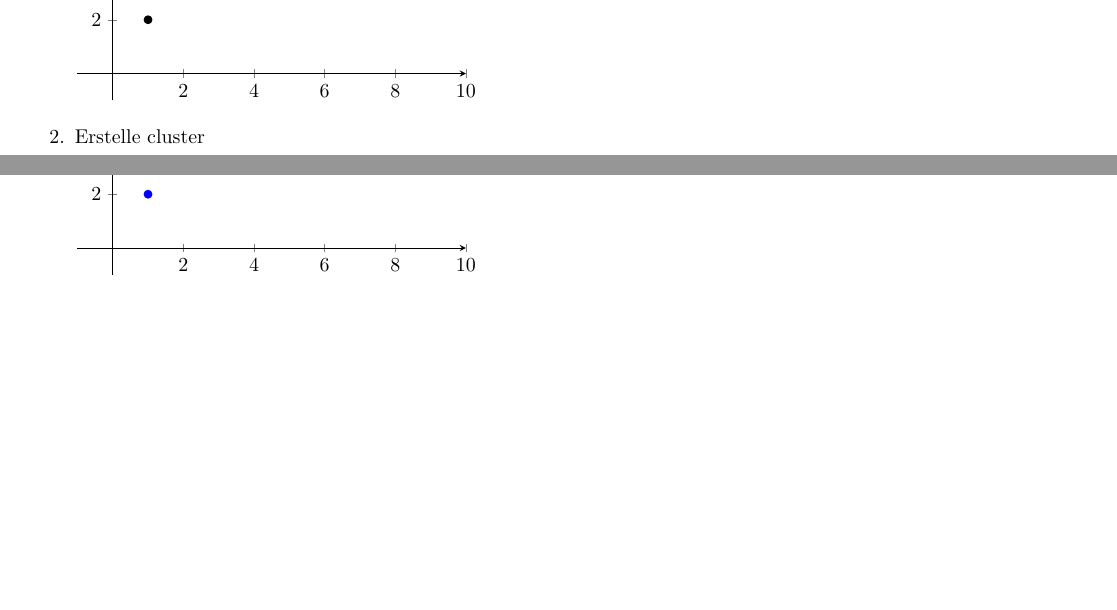
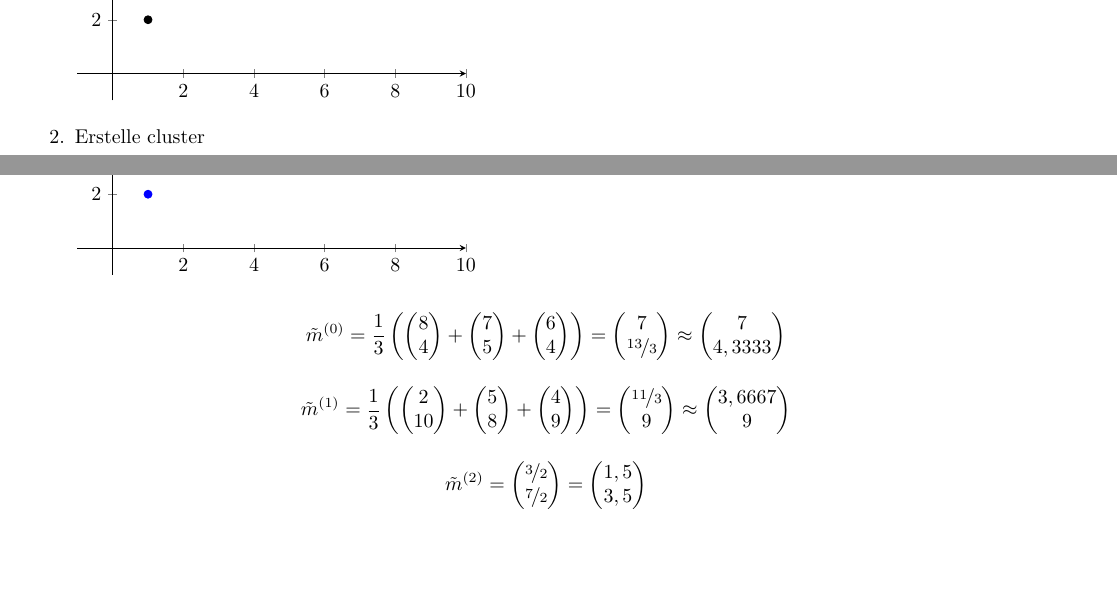
Before and after one commit to haukeD/Maschinlerning-sheet4, a LaTeX document (sheet4.tex): two parts of pages 4 and 5 of 5, joined at a grey line, cut so that both start at the same text, the shorter picture padded with empty space. Compiled offline with pdfLaTeX.

Commit message:
Aufgabe 3 a) noch nicht so wie in der Aufgabenstellung.

```diff
--- a/sheet4.tex
+++ b/sheet4.tex
@@ -622,6 +622,55 @@ axis y line=center,
 \end{axis}
 \end{tikzpicture}
 
+$$
+\tilde{m}^{(0)} =
+\frac{1}{3} \left(
+\begin{pmatrix}
+8 \\ 4
+\end{pmatrix} +
+\begin{pmatrix}
+7 \\ 5
+\end{pmatrix} +
+\begin{pmatrix}
+6 \\  4
+\end{pmatrix} \right) =
+\begin{pmatrix}
+7 \\ \nicefrac{13}{3}
+\end{pmatrix} \approx
+\begin{pmatrix}
+7 \\ 4,3333
+\end{pmatrix}
+$$
+
+$$
+\tilde{m}^{(1)} =
+\frac{1}{3} \left(
+\begin{pmatrix}
+2 \\ 10
+\end{pmatrix} +
+\begin{pmatrix}
+5 \\ 8
+\end{pmatrix} +
+\begin{pmatrix}
+4 \\  9
+\end{pmatrix} \right) =
+\begin{pmatrix}
+\nicefrac{11}{3} \\ 9
+\end{pmatrix} \approx
+\begin{pmatrix}
+3,6667 \\ 9
+\end{pmatrix}
+$$
+
+$$
+\tilde{m}^{(2)} =
+\begin{pmatrix}
+\nicefrac{3}{2} \\ \nicefrac{7}{2}
+\end{pmatrix} =
+\begin{pmatrix}
+1,5 \\ 3,5
+\end{pmatrix}
+$$
 \end{enumerate}
 
 \end{document}
```
